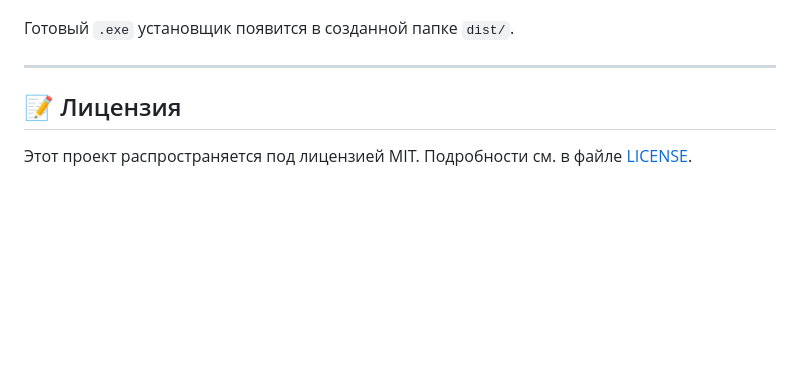
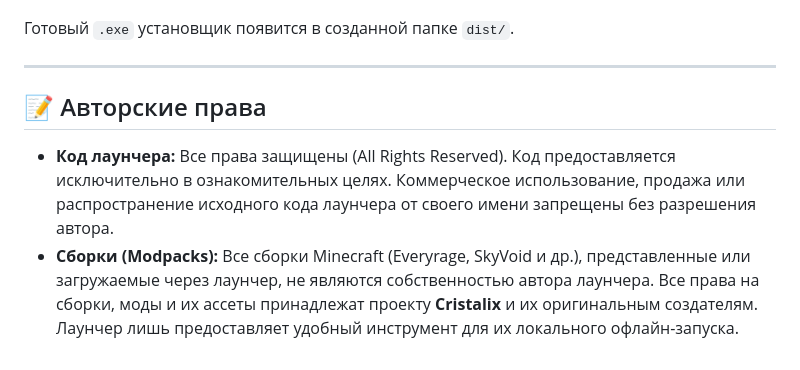
Before and after one commit to Timon2306/minecraft-offline-launcher, a Markdown page: README.md, the part around the change. GitHub-like rendering; blank space fills up the shorter version.

Commit message:
Уточнены авторские права на лаунчер и сборки Cristalix

```diff
--- a/README.md
+++ b/README.md
@@ -69,6 +69,7 @@
 
 ---
 
-## 📝 Лицензия
+## 📝 Авторские права
 
-Этот проект распространяется под лицензией MIT. Подробности см. в файле [LICENSE](LICENSE).
+* **Код лаунчера:** Все права защищены (All Rights Reserved). Код предоставляется исключительно в ознакомительных целях. Коммерческое использование, продажа или распространение исходного кода лаунчера от своего имени запрещены без разрешения автора.
+* **Сборки (Modpacks):** Все сборки Minecraft (Everyrage, SkyVoid и др.), представленные или загружаемые через лаунчер, не являются собственностью автора лаунчера. Все права на сборки, моды и их ассеты принадлежат проекту **Cristalix** и их оригинальным создателям. Лаунчер лишь предоставляет удобный инструмент для их локального офлайн-запуска.
```
